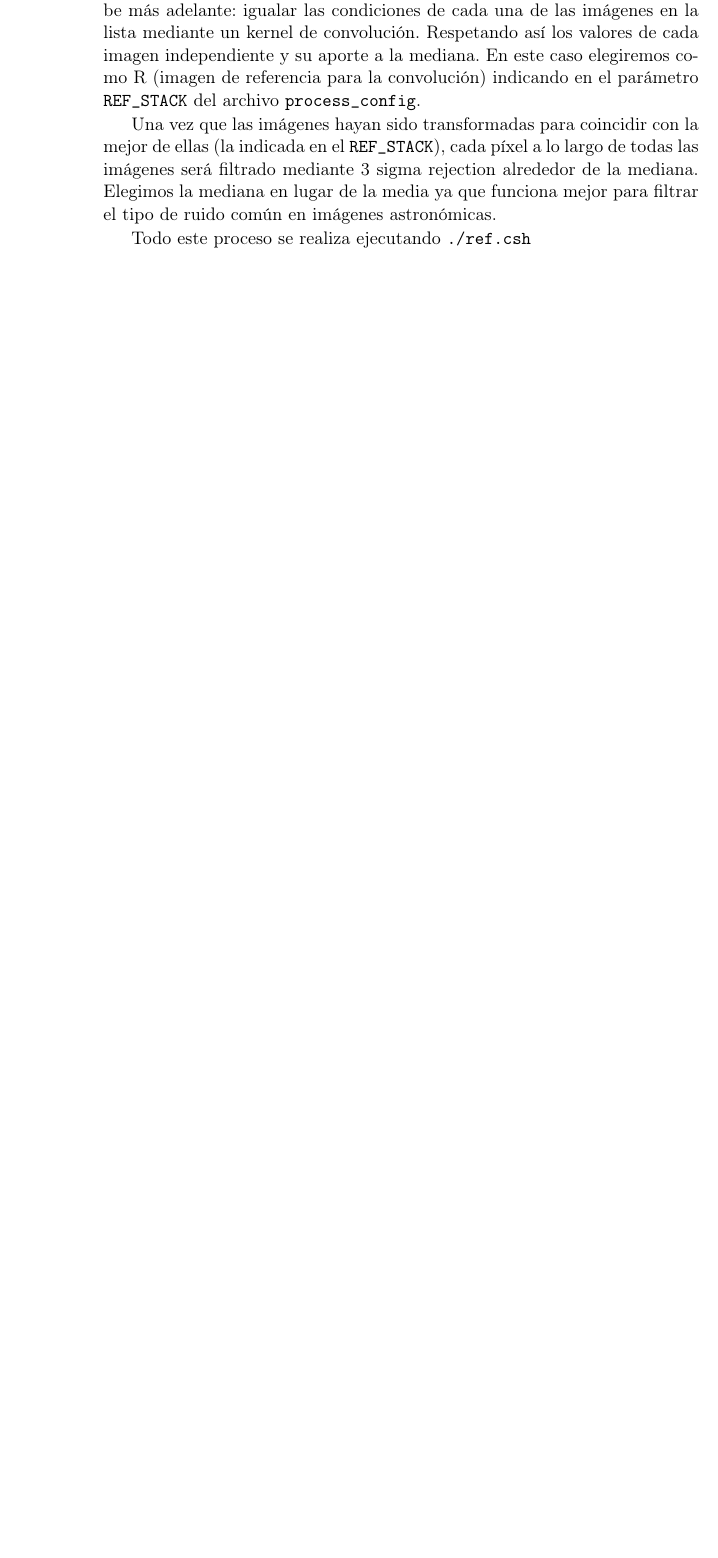
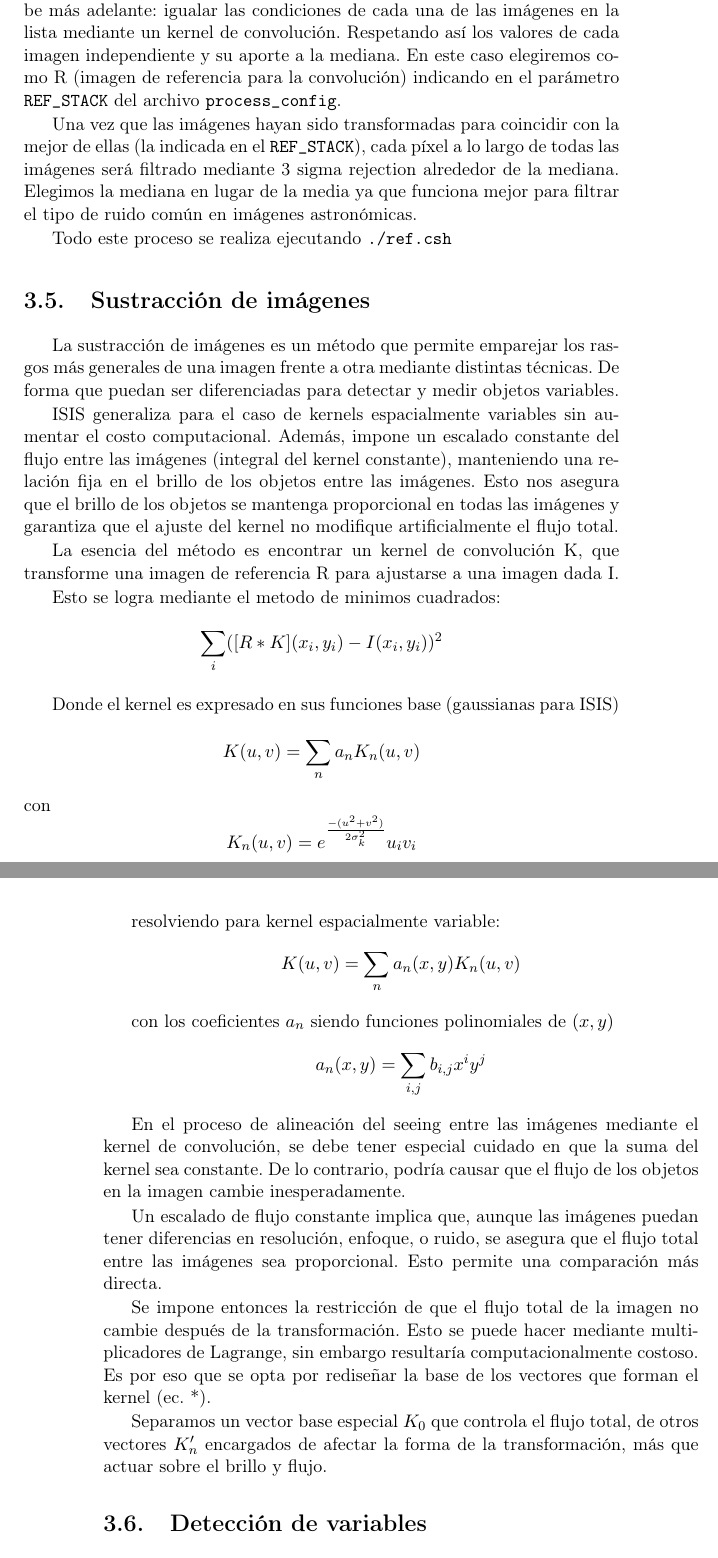
Before and after one commit to MaximilianoVM/tesis_licenciatura_maximilianovm, a LaTeX thesis (Tesis.tex, which reads Capitulos/03Capitulo3.tex): part of page 32 of 40 before the commit and two parts of pages 33 and 34 of 42 after it, the two joined at a grey line, cut so that both start at the same text, the shorter picture padded with empty space. Compiled offline with pdfLaTeX; the source files are stored in an older character set and shown here as Unicode; a LaTeX package or settings file that is missing is left out.

Commit message:
✨ Diagrama en svg y mas texto en sustraccion

```diff
--- a/Capitulos/03Capitulo3.tex
+++ b/Capitulos/03Capitulo3.tex
@@ -278,3 +286,58 @@ en imágenes astronómicas.
 
 Todo este proceso se realiza ejecutando \texttt{./ref.csh}
 
+%-------------------------------------------------------------------
+\section{Sustracción de imágenes}
+%-------------------------------------------------------------------
+\label{cap3:sec:sustraction}
+
+La sustracción de imágenes es un método que permite emparejar los rasgos más generales
+de una imagen frente a otra mediante distintas técnicas. De forma que puedan ser
+diferenciadas para detectar y medir objetos variables.
+
+ISIS generaliza para el caso de kernels espacialmente variables sin aumentar el
+costo computacional. Además, impone un escalado constante del flujo entre las
+imágenes (integral del kernel constante), manteniendo una relación fija en el
+brillo de los objetos entre las imágenes. Esto nos asegura que el brillo de los
+objetos se mantenga proporcional en todas las imágenes y garantiza que el ajuste
+del kernel no modifique artificialmente el flujo total.
+
+La esencia del método es encontrar un kernel de convolución K, que transforme
+una imagen de referencia R para ajustarse a una imagen dada I.
+
+Esto se logra mediante el metodo de minimos cuadrados:
+$$ \sum_{i}([R \ast K](x_i, y_i) - I(x_i, y_i))^2 $$
+
+Donde el kernel es expresado en sus funciones base (gaussianas para ISIS)
+$$ K(u,v) = \sum_{n}a_nK_n(u,v) $$
+con
+$$ K_n(u,v)=e^{\frac{-(u^2+v^2)}{2\sigma_k^2}}u_iv_i $$
+
+resolviendo para kernel espacialmente variable:
+$$ K(u,v) = \sum_{n}a_n(x,y)K_n(u,v) $$
+
+con los coeficientes $a_n$ siendo funciones polinomiales de $(x, y)$
+$$ a_n(x,y) = \sum_{i,j} b_{i,j} x^i y^j$$
+
+
+En el proceso de alineación del seeing entre las imágenes mediante el kernel de
+convolución, se debe tener especial cuidado en
+que la suma del kernel sea constante. De lo contrario, podría causar que el flujo
+de los objetos en la imagen cambie inesperadamente.
+
+Un escalado de flujo constante implica que, aunque las imágenes puedan tener
+diferencias en resolución, enfoque, o ruido, se asegura que el flujo total entre
+las imágenes sea proporcional. Esto permite una comparación más directa.
+
+Se impone entonces la restricción de que el flujo total de la imagen no cambie después
+de la transformación. Esto se puede hacer mediante multiplicadores de Lagrange,
+sin embargo resultaría computacionalmente costoso. Es por eso que se opta por
+rediseñar la base de los vectores que forman el kernel (ec. *).
+
+
+Separamos un vector base especial $K_0$ que controla el flujo total, de otros
+vectores $K_n'$ encargados de afectar la forma de la transformación, más que
+actuar sobre el brillo y flujo.
+
+%-------------------------------------------------------------------
+\section{Detección de variables}
```
Also changed, not shown: Capitulos/01Capitulo1.tex (+2 -4 lines), Capitulos/02Capitulo2.tex (+5 -5 lines), Capitulos/04Capitulo4.tex (+1 -1 lines), Imagenes/PSF/Convolution_Illustrated_eng.png (added), Imagenes/Variables/classification_of_variable_stars_2.png (added), Tesis.pdf, Capitulos/03Capitulo3.tex (52 more changed lines), 16 other files.
